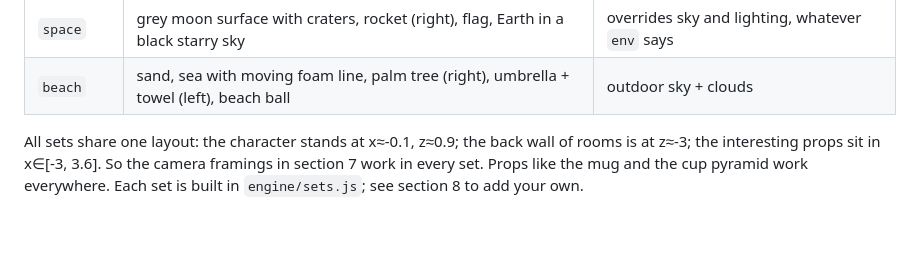
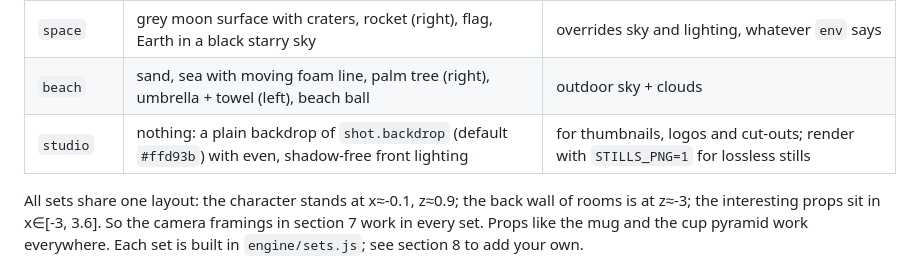
Before and after one commit to SaiAkashNeela/cartoon-short-skill, a Markdown page: cartoon-shorts/references/episode-api.md, the part around the change. Rendered like a GitHub page; blank space fills up the shorter version.

```diff
--- a/cartoon-shorts/references/episode-api.md
+++ b/cartoon-shorts/references/episode-api.md
@@ -180,6 +180,7 @@ room with the bedside lamp on and the moon in the window. `references/sets.jpg`
 | `street` | sidewalk, curb, road, row of city buildings, street lamp, bench, bin, hydrant | windows and lamp light up at night |
 | `space` | grey moon surface with craters, rocket (right), flag, Earth in a black starry sky | overrides sky and lighting, whatever `env` says |
 | `beach` | sand, sea with moving foam line, palm tree (right), umbrella + towel (left), beach ball | outdoor sky + clouds |
+| `studio` | nothing: a plain backdrop of `shot.backdrop` (default `#ffd93b`) with even, shadow-free front lighting | for thumbnails, logos and cut-outs; render with `STILLS_PNG=1` for lossless stills |
 
 All sets share one layout: the character stands at x≈-0.1, z≈0.9; the back wall of rooms is at z≈-3; the
 interesting props sit in x∈[-3, 3.6]. So the camera framings in section 7 work in every set. Props like the mug and the cup
```
Also changed, not shown: README.md (+3 -1 lines), cartoon-shorts/SKILL.md (+1 -0 lines), docs/brand/README.md (added, +21 -0 lines), docs/brand/icon_blue.png (added), docs/brand/icon_laugh_purple.png (added), docs/brand/icon_yellow.png (added), docs/brand/logo_wordmark_on_dark.png (added), docs/brand/logo_wordmark_on_light.png (added), docs/brand/logo_wordmark_transparent.png (added), 5 other files.
